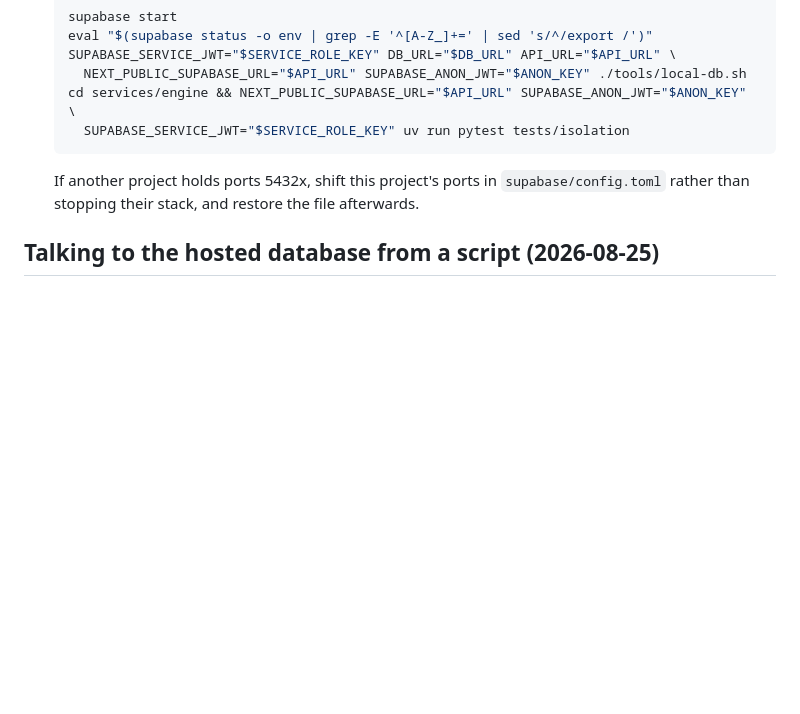
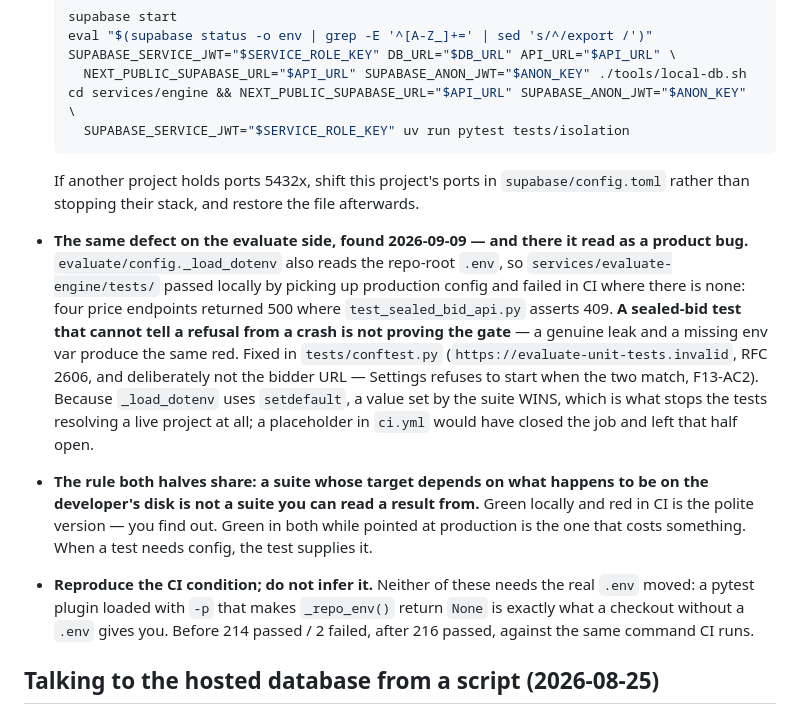
Before and after one commit to rajsuyash/tendercraft, a Markdown page: docs/known-pitfalls.md, the part around the change. Rendered like a GitHub page; blank space fills up the shorter version.

Commit message:
docs(pitfalls): record the config-from-disk class on both engines
The evaluate-engine CI failure fixed in 7229873 is the same defect as the bidder isolation
suite two commits earlier, and the pair is worth stating as a class rather than as two
incidents: a suite whose target depends on what happens to be on the developer's disk is not a
suite you can read a result from.

Notes the sharper edge on the evaluate side — a sealed-bid test that cannot tell a refusal
from a crash is not proving the gate, so a genuine leak and a missing env var are the same red
— and the reproduction technique, which needs no touching of the real .env.

Co-Authored-By: Claude Opus 5 (1M context) <noreply@anthropic.com>
Claude-Session: https://claude.ai/code/session_01BjWa4ZUYx3QV8ypKpqB3QQ

```diff
--- a/docs/known-pitfalls.md
+++ b/docs/known-pitfalls.md
@@ -374,6 +374,26 @@ Mumbai anyway); until then, count round trips like they cost money.
   If another project holds ports 5432x, shift this project's ports in `supabase/config.toml`
   rather than stopping their stack, and restore the file afterwards.
 
+- **The same defect on the evaluate side, found 2026-09-09 — and there it read as a product
+  bug.** `evaluate/config._load_dotenv` also reads the repo-root `.env`, so
+  `services/evaluate-engine/tests/` passed locally by picking up production config and failed
+  in CI where there is none: four price endpoints returned 500 where `test_sealed_bid_api.py`
+  asserts 409. **A sealed-bid test that cannot tell a refusal from a crash is not proving the
+  gate** — a genuine leak and a missing env var produce the same red. Fixed in
+  `tests/conftest.py` (`https://evaluate-unit-tests.invalid`, RFC 2606, and deliberately not
+  the bidder URL — Settings refuses to start when the two match, F13-AC2). Because
+  `_load_dotenv` uses `setdefault`, a value set by the suite WINS, which is what stops the
+  tests resolving a live project at all; a placeholder in `ci.yml` would have closed the job
+  and left that half open.
+- **The rule both halves share: a suite whose target depends on what happens to be on the
+  developer's disk is not a suite you can read a result from.** Green locally and red in CI is
+  the polite version — you find out. Green in both while pointed at production is the one that
+  costs something. When a test needs config, the test supplies it.
+- **Reproduce the CI condition; do not infer it.** Neither of these needs the real `.env`
+  moved: a pytest plugin loaded with `-p` that makes `_repo_env()` return `None` is exactly
+  what a checkout without a `.env` gives you. Before 214 passed / 2 failed, after 216 passed,
+  against the same command CI runs.
+
 ## Talking to the hosted database from a script (2026-08-25)
 
 - **`SUPABASE_DB_URL` is empty in `.env`, so `psql` silently targets a local socket** and fails
```
